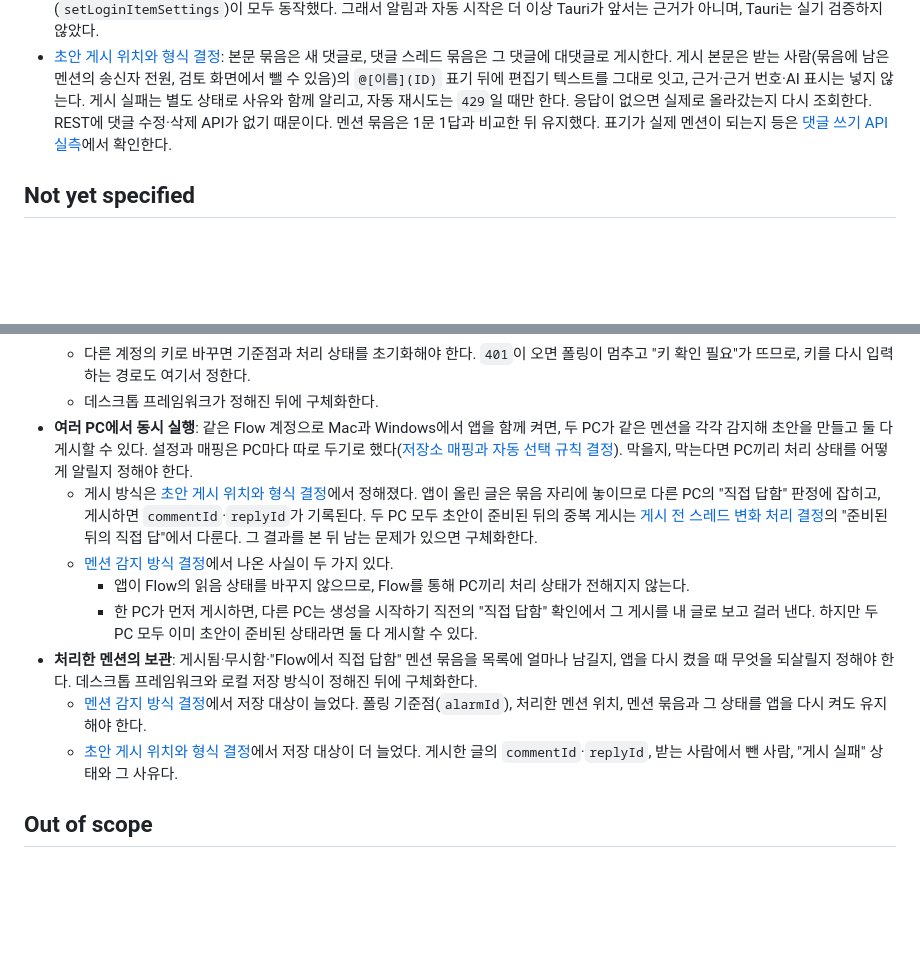
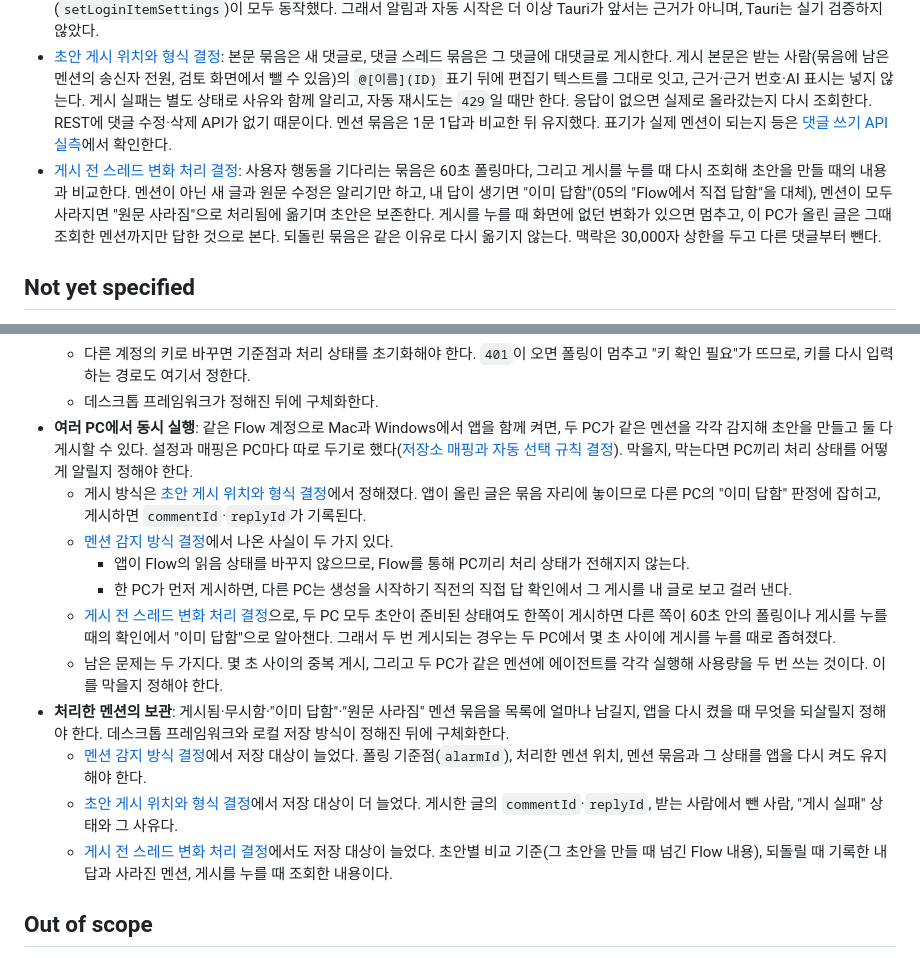
Before and after one commit to code1iners/stardraft, a Markdown page: .scratch/flow-mention-drafter/map.md, 2 parts joined by grey strips. GitHub-like rendering; blank space fills up the shorter version.

Commit message:
게시 전 스레드 변화 처리 결정 티켓 해결
Co-Authored-By: Claude Opus 5.5 <noreply@anthropic.com>
Claude-Session: https://claude.ai/code/session_01ExsB64qwUn3cFuLhDg3Hdh

```diff
--- a/.scratch/flow-mention-drafter/map.md
+++ b/.scratch/flow-mention-drafter/map.md
@@ -66,6 +66,7 @@ Created: 2026-10-14
 - [서명 정책 재검토](issues/10-signing-policy-review.md): 돈이나 신원 확인이 드는 서명은 하지 않고, 무료 서명은 허용한다. macOS는 ad-hoc 서명이 빌드 필수 단계다. 자체 서명 인증서는 Electron 알림을 살릴 때만 쓴다. Windows는 미서명으로 배포하고, 스마트 앱 컨트롤이 켜진 PC는 지원하지 않는다. 설치 안내에서 SAC 상태를 확인하게 하되, SAC를 끄라고 안내하지는 않는다. 나중에 Artifact Signing을 붙일 수 있도록 빌드에 서명 자리를 둔다. 업데이트 때마다 다시 뜨는 SmartScreen 경고와 Keychain 재허용은 감수한다.
 - [미서명 앱 macOS 실기 검증](issues/11-tauri-macos-unsigned-check.md): macOS 27, Apple Silicon에서 ad-hoc 서명한 Electron 44 앱으로 네 가지를 확인했다. 브라우저로 받은 DMG는 "손상됨"이 아니라 "열지 않음 → 그래도 열기" 경로로 열리고, 알림 표시, 클릭 전달(배너와 알림 센터 모두), 로그인 시 자동 시작(`setLoginItemSettings`)이 모두 동작했다. 그래서 알림과 자동 시작은 더 이상 Tauri가 앞서는 근거가 아니며, Tauri는 실기 검증하지 않았다.
 - [초안 게시 위치와 형식 결정](issues/12-post-placement.md): 본문 묶음은 새 댓글로, 댓글 스레드 묶음은 그 댓글에 대댓글로 게시한다. 게시 본문은 받는 사람(묶음에 남은 멘션의 송신자 전원, 검토 화면에서 뺄 수 있음)의 `@[이름](ID)` 표기 뒤에 편집기 텍스트를 그대로 잇고, 근거·근거 번호·AI 표시는 넣지 않는다. 게시 실패는 별도 상태로 사유와 함께 알리고, 자동 재시도는 `429`일 때만 한다. 응답이 없으면 실제로 올라갔는지 다시 조회한다. REST에 댓글 수정·삭제 API가 없기 때문이다. 멘션 묶음은 1문 1답과 비교한 뒤 유지했다. 표기가 실제 멘션이 되는지 등은 [댓글 쓰기 API 실측](issues/15-comment-write-api-check.md)에서 확인한다.
+- [게시 전 스레드 변화 처리 결정](issues/14-thread-change-before-post.md): 사용자 행동을 기다리는 묶음은 60초 폴링마다, 그리고 게시를 누를 때 다시 조회해 초안을 만들 때의 내용과 비교한다. 멘션이 아닌 새 글과 원문 수정은 알리기만 하고, 내 답이 생기면 "이미 답함"(05의 "Flow에서 직접 답함"을 대체), 멘션이 모두 사라지면 "원문 사라짐"으로 처리됨에 옮기며 초안은 보존한다. 게시를 누를 때 화면에 없던 변화가 있으면 멈추고, 이 PC가 올린 글은 그때 조회한 멘션까지만 답한 것으로 본다. 되돌린 묶음은 같은 이유로 다시 옮기지 않는다. 맥락은 30,000자 상한을 두고 다른 댓글부터 뺀다.
 
 ## Not yet specified
 
@@ -78,13 +79,16 @@ Created: 2026-10-14
   - 다른 계정의 키로 바꾸면 기준점과 처리 상태를 초기화해야 한다. `401`이 오면 폴링이 멈추고 "키 확인 필요"가 뜨므로, 키를 다시 입력하는 경로도 여기서 정한다.
   - 데스크톱 프레임워크가 정해진 뒤에 구체화한다.
 - **여러 PC에서 동시 실행**: 같은 Flow 계정으로 Mac과 Windows에서 앱을 함께 켜면, 두 PC가 같은 멘션을 각각 감지해 초안을 만들고 둘 다 게시할 수 있다. 설정과 매핑은 PC마다 따로 두기로 했다([저장소 매핑과 자동 선택 규칙 결정](issues/06-repo-mapping.md)). 막을지, 막는다면 PC끼리 처리 상태를 어떻게 알릴지 정해야 한다.
-  - 게시 방식은 [초안 게시 위치와 형식 결정](issues/12-post-placement.md)에서 정해졌다. 앱이 올린 글은 묶음 자리에 놓이므로 다른 PC의 "직접 답함" 판정에 잡히고, 게시하면 `commentId`·`replyId`가 기록된다. 두 PC 모두 초안이 준비된 뒤의 중복 게시는 [게시 전 스레드 변화 처리 결정](issues/14-thread-change-before-post.md)의 "준비된 뒤의 직접 답"에서 다룬다. 그 결과를 본 뒤 남는 문제가 있으면 구체화한다.
+  - 게시 방식은 [초안 게시 위치와 형식 결정](issues/12-post-placement.md)에서 정해졌다. 앱이 올린 글은 묶음 자리에 놓이므로 다른 PC의 "이미 답함" 판정에 잡히고, 게시하면 `commentId`·`replyId`가 기록된다.
   - [멘션 감지 방식 결정](issues/05-mention-detection.md)에서 나온 사실이 두 가지 있다.
     - 앱이 Flow의 읽음 상태를 바꾸지 않으므로, Flow를 통해 PC끼리 처리 상태가 전해지지 않는다.
-    - 한 PC가 먼저 게시하면, 다른 PC는 생성을 시작하기 직전의 "직접 답함" 확인에서 그 게시를 내 글로 보고 걸러 낸다. 하지만 두 PC 모두 이미 초안이 준비된 상태라면 둘 다 게시할 수 있다.
-- **처리한 멘션의 보관**: 게시됨·무시함·"Flow에서 직접 답함" 멘션 묶음을 목록에 얼마나 남길지, 앱을 다시 켰을 때 무엇을 되살릴지 정해야 한다. 데스크톱 프레임워크와 로컬 저장 방식이 정해진 뒤에 구체화한다.
+    - 한 PC가 먼저 게시하면, 다른 PC는 생성을 시작하기 직전의 직접 답 확인에서 그 게시를 내 글로 보고 걸러 낸다.
+  - [게시 전 스레드 변화 처리 결정](issues/14-thread-change-before-post.md)으로, 두 PC 모두 초안이 준비된 상태여도 한쪽이 게시하면 다른 쪽이 60초 안의 폴링이나 게시를 누를 때의 확인에서 "이미 답함"으로 알아챈다. 그래서 두 번 게시되는 경우는 두 PC에서 몇 초 사이에 게시를 누를 때로 좁혀졌다.
+  - 남은 문제는 두 가지다. 몇 초 사이의 중복 게시, 그리고 두 PC가 같은 멘션에 에이전트를 각각 실행해 사용량을 두 번 쓰는 것이다. 이를 막을지 정해야 한다.
+- **처리한 멘션의 보관**: 게시됨·무시함·"이미 답함"·"원문 사라짐" 멘션 묶음을 목록에 얼마나 남길지, 앱을 다시 켰을 때 무엇을 되살릴지 정해야 한다. 데스크톱 프레임워크와 로컬 저장 방식이 정해진 뒤에 구체화한다.
   - [멘션 감지 방식 결정](issues/05-mention-detection.md)에서 저장 대상이 늘었다. 폴링 기준점(`alarmId`), 처리한 멘션 위치, 멘션 묶음과 그 상태를 앱을 다시 켜도 유지해야 한다.
   - [초안 게시 위치와 형식 결정](issues/12-post-placement.md)에서 저장 대상이 더 늘었다. 게시한 글의 `commentId`·`replyId`, 받는 사람에서 뺀 사람, "게시 실패" 상태와 그 사유다.
+  - [게시 전 스레드 변화 처리 결정](issues/14-thread-change-before-post.md)에서도 저장 대상이 늘었다. 초안별 비교 기준(그 초안을 만들 때 넘긴 Flow 내용), 되돌릴 때 기록한 내 답과 사라진 멘션, 게시를 누를 때 조회한 내용이다.
 
 ## Out of scope
 
```
Also changed, not shown: GLOSSARY.md (+8 -4 lines), 1 other file.
